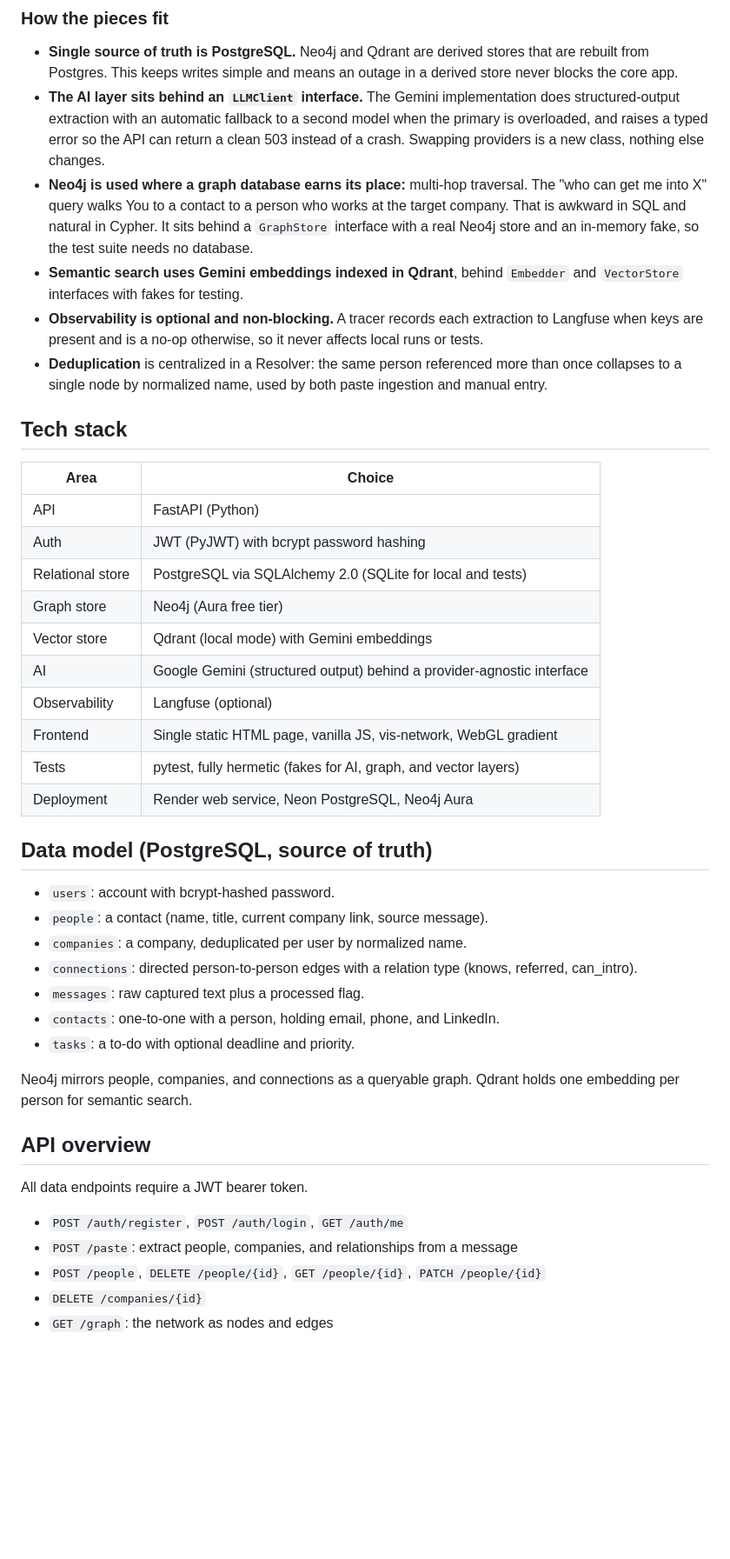
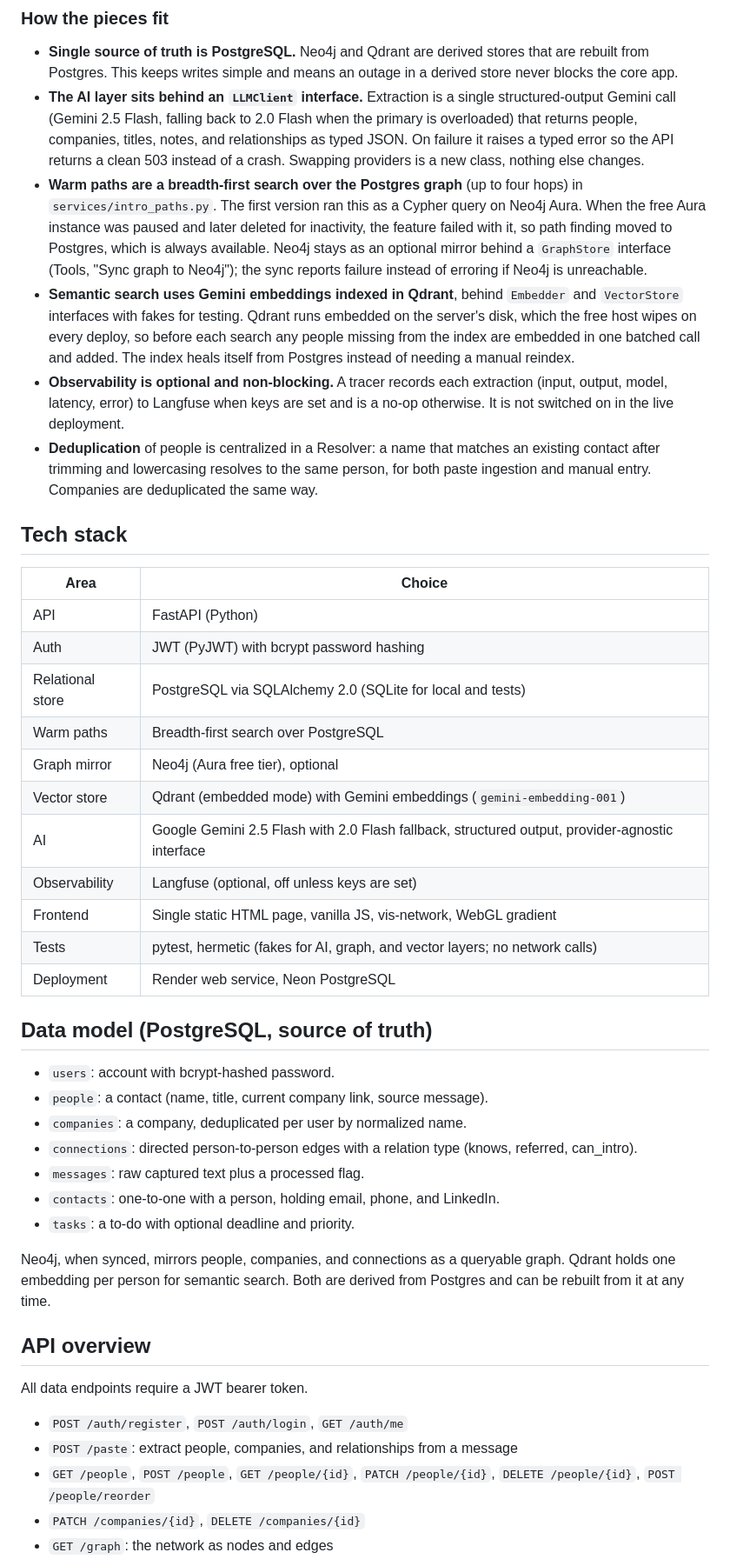
Before and after one commit to Arsh624/Kith-Multi-Agent-Relationship-Intelligence-Platform, a Markdown page: README.md, the part around one of its changes. Shown at 87% size. Drawn GitHub-style; blank space fills up the shorter version.

```diff
--- a/README.md
+++ b/README.md
@@ -58,23 +60,28 @@ flowchart TD
 - **Single source of truth is PostgreSQL.** Neo4j and Qdrant are derived stores that are
   rebuilt from Postgres. This keeps writes simple and means an outage in a derived store
   never blocks the core app.
-- **The AI layer sits behind an `LLMClient` interface.** The Gemini implementation does
-  structured-output extraction with an automatic fallback to a second model when the
-  primary is overloaded, and raises a typed error so the API can return a clean 503
-  instead of a crash. Swapping providers is a new class, nothing else changes.
-- **Neo4j is used where a graph database earns its place:** multi-hop traversal. The
-  "who can get me into X" query walks You to a contact to a person who works at the target
-  company. That is awkward in SQL and natural in Cypher. It sits behind a `GraphStore`
-  interface with a real Neo4j store and an in-memory fake, so the test suite needs no
-  database.
+- **The AI layer sits behind an `LLMClient` interface.** Extraction is a single
+  structured-output Gemini call (Gemini 2.5 Flash, falling back to 2.0 Flash when the
+  primary is overloaded) that returns people, companies, titles, notes, and relationships
+  as typed JSON. On failure it raises a typed error so the API returns a clean 503 instead
+  of a crash. Swapping providers is a new class, nothing else changes.
+- **Warm paths are a breadth-first search over the Postgres graph** (up to four hops) in
+  `services/intro_paths.py`. The first version ran this as a Cypher query on Neo4j Aura.
+  When the free Aura instance was paused and later deleted for inactivity, the feature
+  failed with it, so path finding moved to Postgres, which is always available. Neo4j
+  stays as an optional mirror behind a `GraphStore` interface (Tools, "Sync graph to
+  Neo4j"); the sync reports failure instead of erroring if Neo4j is unreachable.
 - **Semantic search uses Gemini embeddings indexed in Qdrant**, behind `Embedder` and
-  `VectorStore` interfaces with fakes for testing.
-- **Observability is optional and non-blocking.** A tracer records each extraction to
-  Langfuse when keys are present and is a no-op otherwise, so it never affects local runs
-  or tests.
-- **Deduplication** is centralized in a Resolver: the same person referenced more than
-  once collapses to a single node by normalized name, used by both paste ingestion and
-  manual entry.
+  `VectorStore` interfaces with fakes for testing. Qdrant runs embedded on the server's
+  disk, which the free host wipes on every deploy, so before each search any people
+  missing from the index are embedded in one batched call and added. The index heals
+  itself from Postgres instead of needing a manual reindex.
+- **Observability is optional and non-blocking.** A tracer records each extraction
+  (input, output, model, latency, error) to Langfuse when keys are set and is a no-op
+  otherwise. It is not switched on in the live deployment.
+- **Deduplication** of people is centralized in a Resolver: a name that matches an
+  existing contact after trimming and lowercasing resolves to the same person, for both
+  paste ingestion and manual entry. Companies are deduplicated the same way.
 
 ## Tech stack
 
@@ -83,13 +90,14 @@ flowchart TD
 | API | FastAPI (Python) |
 | Auth | JWT (PyJWT) with bcrypt password hashing |
 | Relational store | PostgreSQL via SQLAlchemy 2.0 (SQLite for local and tests) |
-| Graph store | Neo4j (Aura free tier) |
-| Vector store | Qdrant (local mode) with Gemini embeddings |
-| AI | Google Gemini (structured output) behind a provider-agnostic interface |
-| Observability | Langfuse (optional) |
+| Warm paths | Breadth-first search over PostgreSQL |
+| Graph mirror | Neo4j (Aura free tier), optional |
+| Vector store | Qdrant (embedded mode) with Gemini embeddings (`gemini-embedding-001`) |
+| AI | Google Gemini 2.5 Flash with 2.0 Flash fallback, structured output, provider-agnostic interface |
+| Observability | Langfuse (optional, off unless keys are set) |
 | Frontend | Single static HTML page, vanilla JS, vis-network, WebGL gradient |
-| Tests | pytest, fully hermetic (fakes for AI, graph, and vector layers) |
-| Deployment | Render web service, Neon PostgreSQL, Neo4j Aura |
+| Tests | pytest, hermetic (fakes for AI, graph, and vector layers; no network calls) |
+| Deployment | Render web service, Neon PostgreSQL |
 
 ## Data model (PostgreSQL, source of truth)
 
@@ -102,8 +110,9 @@ flowchart TD
 - `contacts`: one-to-one with a person, holding email, phone, and LinkedIn.
 - `tasks`: a to-do with optional deadline and priority.
 
-Neo4j mirrors people, companies, and connections as a queryable graph. Qdrant holds one
-embedding per person for semantic search.
+Neo4j, when synced, mirrors people, companies, and connections as a queryable graph.
+Qdrant holds one embedding per person for semantic search. Both are derived from Postgres
+and can be rebuilt from it at any time.
 
 ## API overview
 
@@ -111,6 +120,7 @@ All data endpoints require a JWT bearer token.
 
 - `POST /auth/register`, `POST /auth/login`, `GET /auth/me`
 - `POST /paste`: extract people, companies, and relationships from a message
-- `POST /people`, `DELETE /people/{id}`, `GET /people/{id}`, `PATCH /people/{id}`
-- `DELETE /companies/{id}`
+- `GET /people`, `POST /people`, `GET /people/{id}`, `PATCH /people/{id}`,
+  `DELETE /people/{id}`, `POST /people/reorder`
+- `PATCH /companies/{id}`, `DELETE /companies/{id}`
 - `GET /graph`: the network as nodes and edges
```
Also changed, not shown: other parts of README.md (+77 -33 lines).
